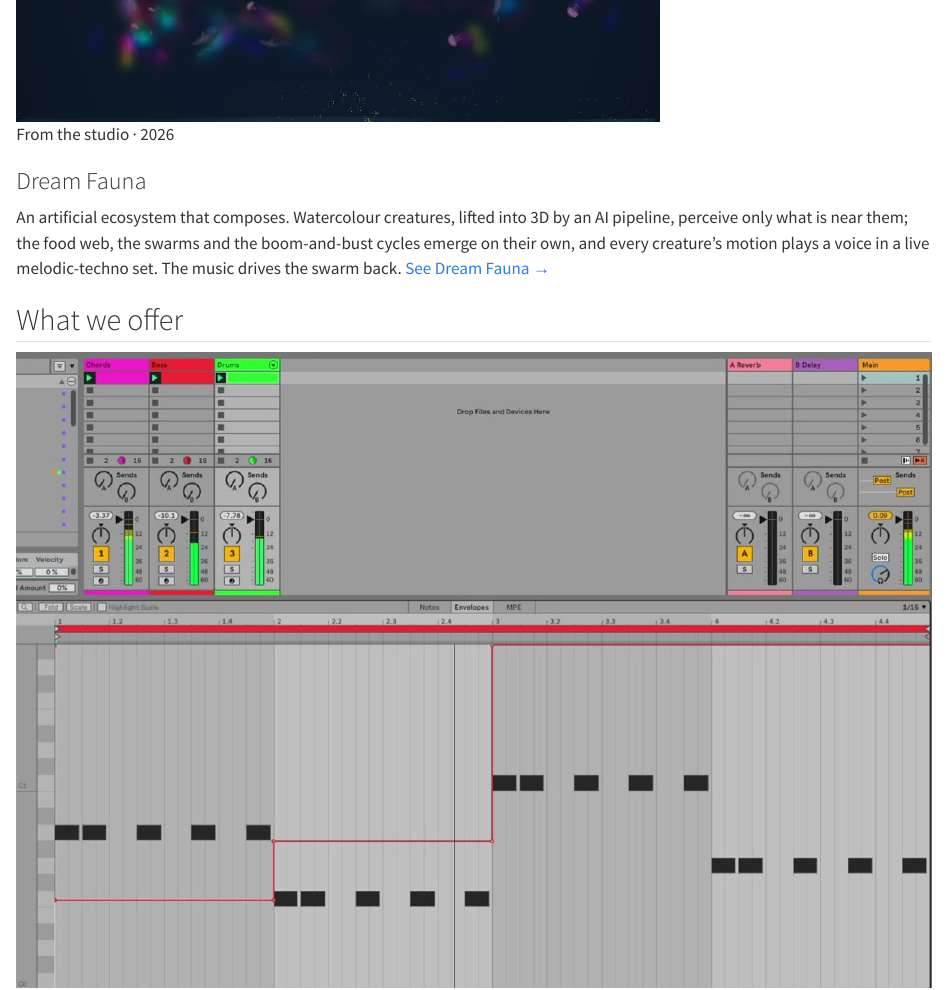
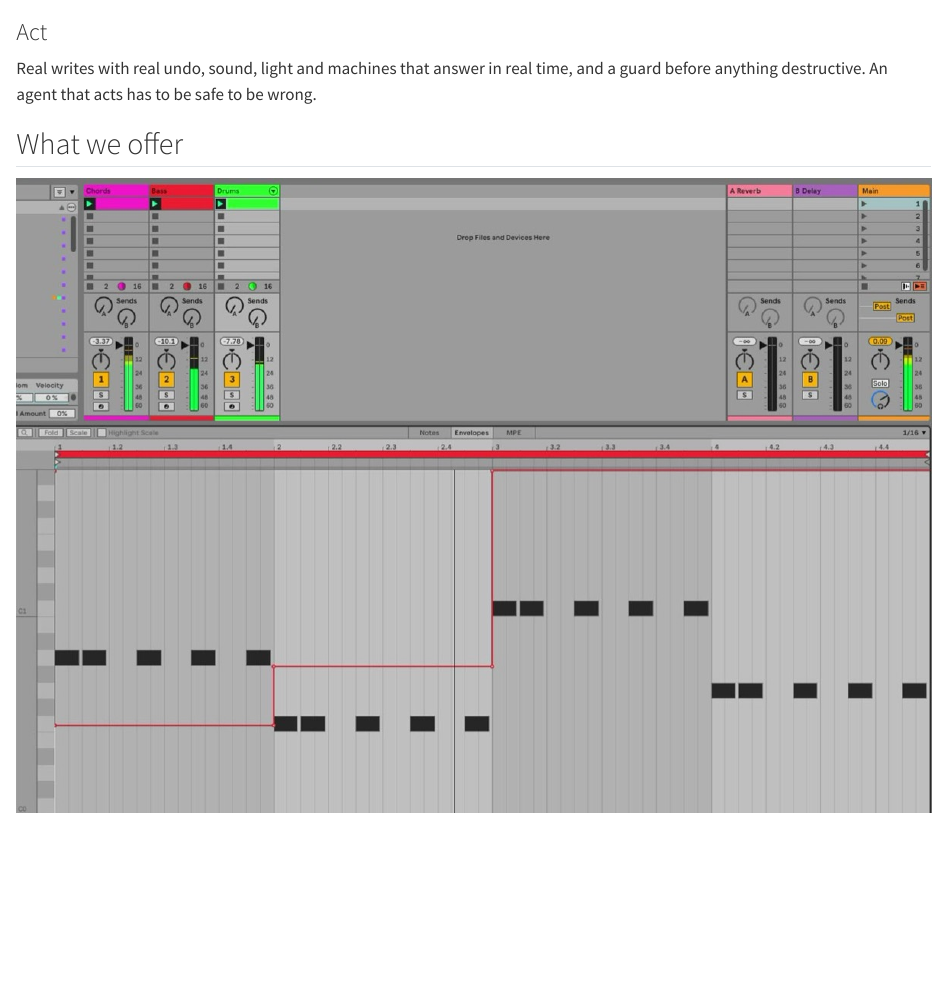
Before and after one commit to slegroux/sisyphe, a Quarto document (index.qmd): the page in a window 1100 px wide, from 2270 px down before the commit and from 1640 px down after it. Rendered offline with R 4.5, knitr and Pandoc in place of Quarto, with nearby package versions.

Commit message:
Home: remove the Dream Fauna showcase band
A personal, uncommissioned piece should not outweigh client work on the home page; it stays on Projects and as proof on Services.

Co-Authored-By: Claude Opus 5.5 <noreply@anthropic.com>

```diff
--- a/index.qmd
+++ b/index.qmd
@@ -68,8 +63,3 @@
-<div class="eyebrow">From the studio · 2026</div>
-### Dream Fauna
-An artificial ecosystem that composes. Watercolour creatures, lifted into 3D by an AI pipeline, perceive only what is near them; the food web, the swarms and the boom-and-bust cycles emerge on their own, and every creature's motion plays a voice in a live melodic-techno set. The music drives the swarm back.
-<a class="card-link" href="https://ccrma.stanford.edu/~slegroux/portfolio/performances/dreamfauna.html">See Dream Fauna →</a>
-</div>
 :::
 
 ## What we offer
```
Also changed, not shown: index.qmd (5 more changed lines).
